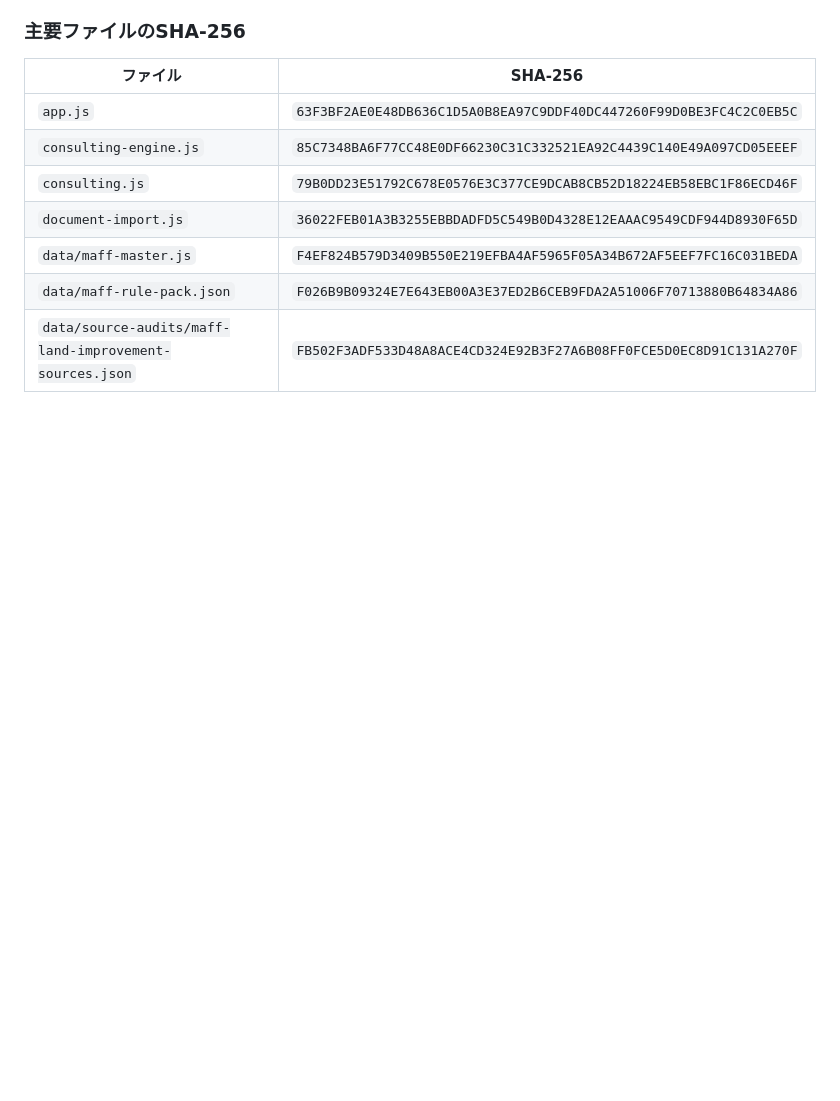
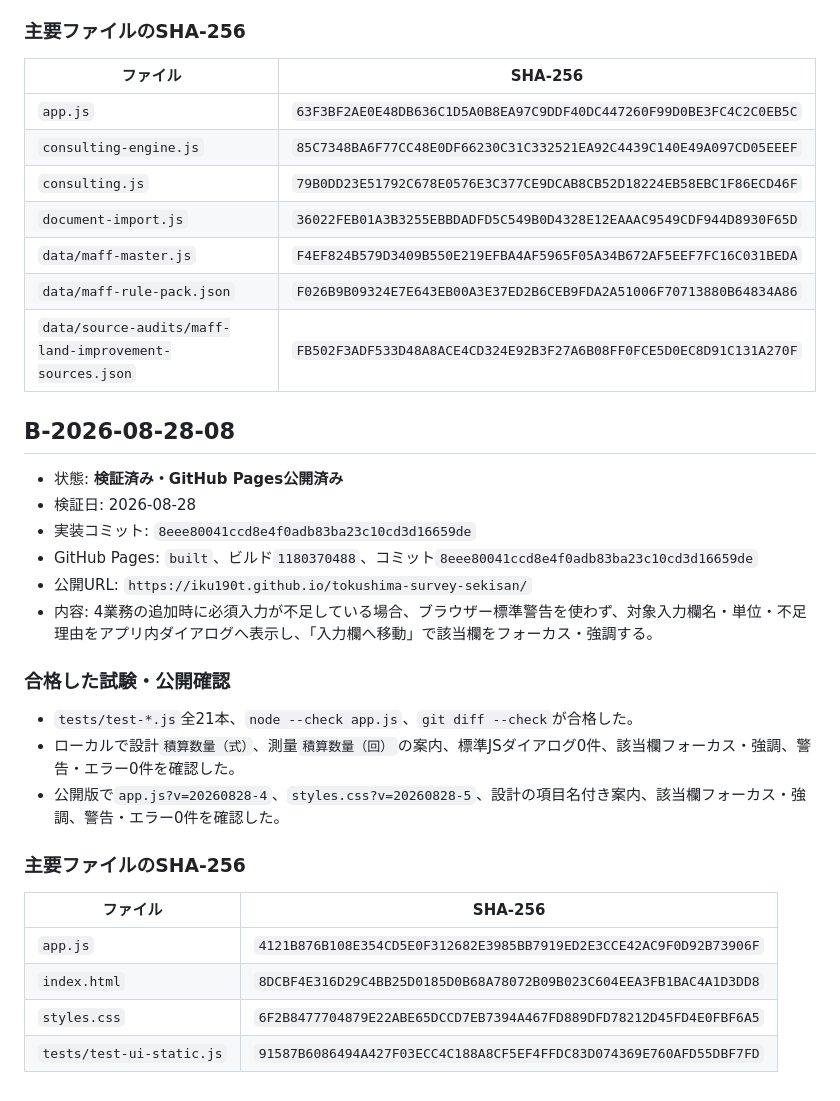
Before and after one commit to iku190t/tokushima-survey-sekisan, a Markdown page: docs/ai-knowledge/VERIFIED_BASELINES.md, the part around the change. Rendered like a GitHub page; blank space fills up the shorter version.

Commit message:
Record missing input guidance baseline

```diff
--- a/docs/ai-knowledge/VERIFIED_BASELINES.md
+++ b/docs/ai-knowledge/VERIFIED_BASELINES.md
@@ -2969,3 +2969,27 @@ OK: official case search UI is removed while saved-data compatibility remains
 | `data/maff-master.js` | `F4EF824B579D3409B550E219EFBA4AF5965F05A34B672AF5EEF7FC16C031BEDA` |
 | `data/maff-rule-pack.json` | `F026B9B09324E7E643EB00A3E37ED2B6CEB9FDA2A51006F70713880B64834A86` |
 | `data/source-audits/maff-land-improvement-sources.json` | `FB502F3ADF533D48A8ACE4CD324E92B3F27A6B08FF0FCE5D0EC8D91C131A270F` |
+
+## B-2026-08-28-08
+
+- 状態: **検証済み・GitHub Pages公開済み**
+- 検証日: 2026-08-28
+- 実装コミット: `8eee80041ccd8e4f0adb83ba23c10cd3d16659de`
+- GitHub Pages: `built`、ビルド`1180370488`、コミット`8eee80041ccd8e4f0adb83ba23c10cd3d16659de`
+- 公開URL: `https://iku190t.github.io/tokushima-survey-sekisan/`
+- 内容: 4業務の追加時に必須入力が不足している場合、ブラウザー標準警告を使わず、対象入力欄名・単位・不足理由をアプリ内ダイアログへ表示し、「入力欄へ移動」で該当欄をフォーカス・強調する。
+
+### 合格した試験・公開確認
+
+- `tests/test-*.js`全21本、`node --check app.js`、`git diff --check`が合格した。
+- ローカルで設計`積算数量（式）`、測量`積算数量（回）`の案内、標準JSダイアログ0件、該当欄フォーカス・強調、警告・エラー0件を確認した。
+- 公開版で`app.js?v=20260828-4`、`styles.css?v=20260828-5`、設計の項目名付き案内、該当欄フォーカス・強調、警告・エラー0件を確認した。
+
+### 主要ファイルのSHA-256
+
+| ファイル | SHA-256 |
+|---|---|
+| `app.js` | `4121B876B108E354CD5E0F312682E3985BB7919ED2E3CCE42AC9F0D92B73906F` |
+| `index.html` | `8DCBF4E316D29C4BB25D0185D0B68A78072B09B023C604EEA3FB1BAC4A1D3DD8` |
+| `styles.css` | `6F2B8477704879E22ABE65DCCD7EB7394A467FD889DFD78212D45FD4E0FBF6A5` |
+| `tests/test-ui-static.js` | `91587B6086494A427F03ECC4C188A8CF5EF4FFDC83D074369E760AFD55DBF7FD` |
```
